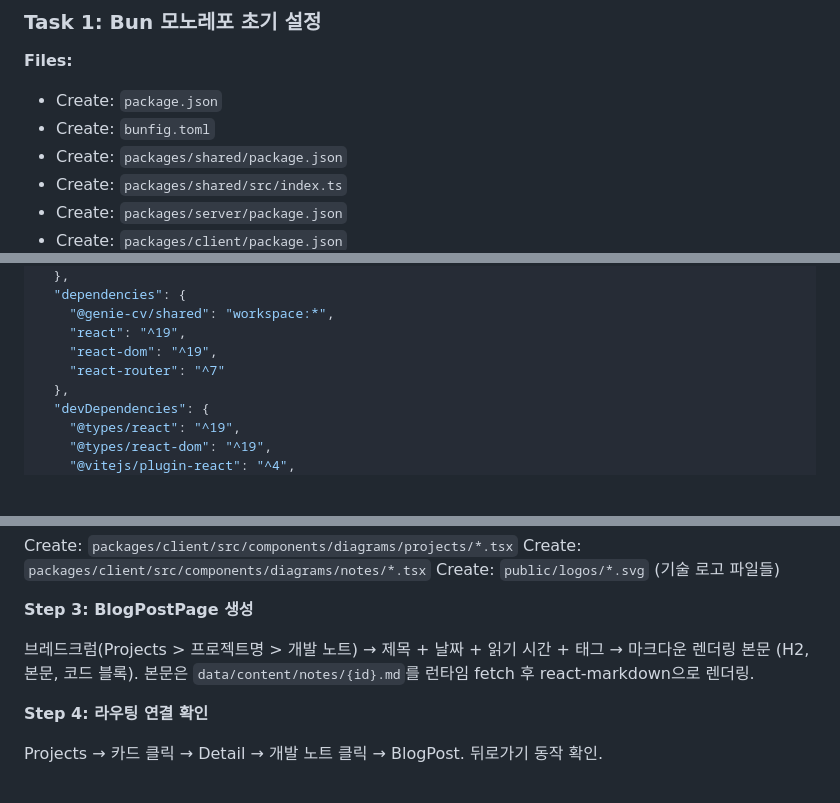
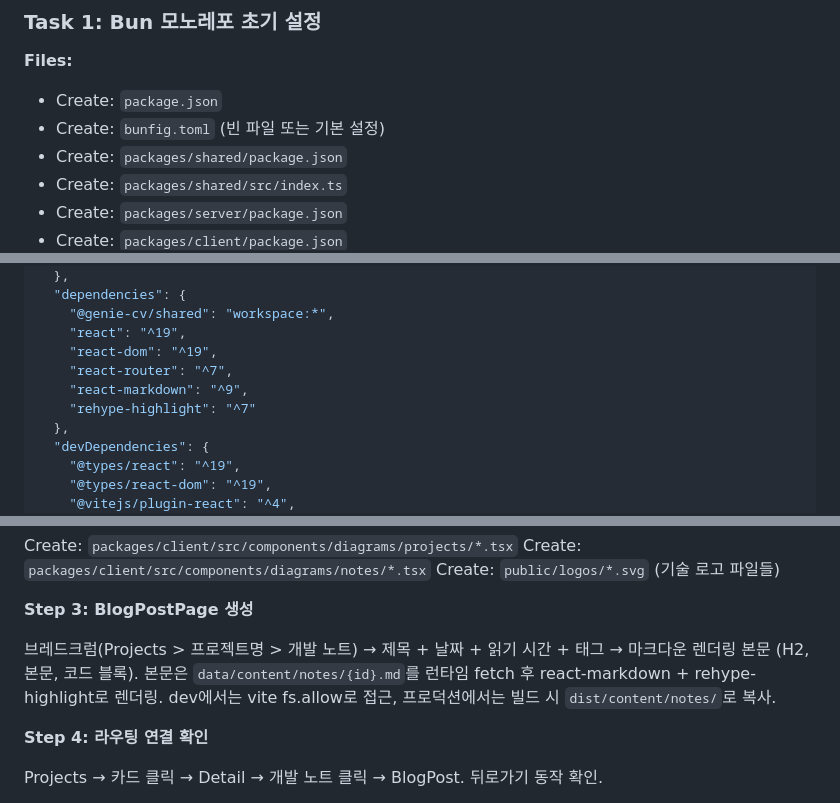
Before and after one commit to genie49/genie-cv, a Markdown page: docs/plans/2026-03-05-genie-cv-implementation.md, 3 parts joined by grey strips. GitHub-like rendering; blank space fills up the shorter version.

```diff
--- a/docs/plans/2026-03-05-genie-cv-implementation.md
+++ b/docs/plans/2026-03-05-genie-cv-implementation.md
@@ -14,7 +14,7 @@
 
 **Files:**
 - Create: `package.json`
-- Create: `bunfig.toml`
+- Create: `bunfig.toml` (빈 파일 또는 기본 설정)
 - Create: `packages/shared/package.json`
 - Create: `packages/shared/src/index.ts`
 - Create: `packages/server/package.json`
@@ -241,7 +241,9 @@ Expected: `Server running on http://localhost:3001`
     "@genie-cv/shared": "workspace:*",
     "react": "^19",
     "react-dom": "^19",
-    "react-router": "^7"
+    "react-router": "^7",
+    "react-markdown": "^9",
+    "rehype-highlight": "^7"
   },
   "devDependencies": {
     "@types/react": "^19",
@@ -402,7 +409,7 @@ Create: `public/logos/*.svg` (기술 로고 파일들)
 
 **Step 3: BlogPostPage 생성**
 
-브레드크럼(Projects > 프로젝트명 > 개발 노트) → 제목 + 날짜 + 읽기 시간 + 태그 → 마크다운 렌더링 본문 (H2, 본문, 코드 블록). 본문은 `data/content/notes/{id}.md`를 런타임 fetch 후 react-markdown으로 렌더링.
+브레드크럼(Projects > 프로젝트명 > 개발 노트) → 제목 + 날짜 + 읽기 시간 + 태그 → 마크다운 렌더링 본문 (H2, 본문, 코드 블록). 본문은 `data/content/notes/{id}.md`를 런타임 fetch 후 react-markdown + rehype-highlight로 렌더링. dev에서는 vite fs.allow로 접근, 프로덕션에서는 빌드 시 `dist/content/notes/`로 복사.
 
 **Step 4: 라우팅 연결 확인**
 
```
Also changed, not shown: other parts of docs/plans/2026-03-05-genie-cv-implementation.md (+13 -7 lines), docs/plans/2026-03-05-genie-cv-design.md (+4 -3 lines).
